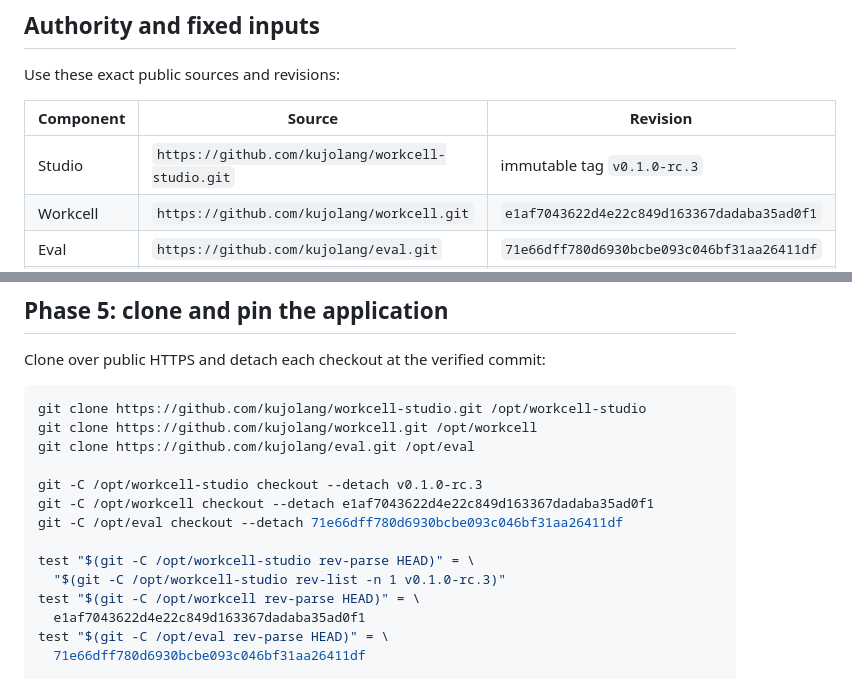
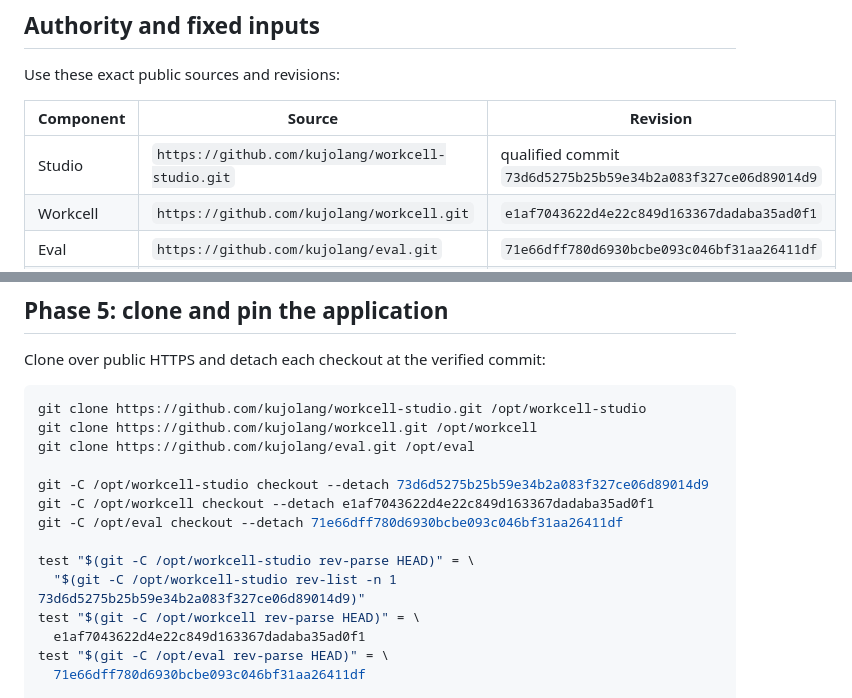
Before and after one commit to kujolang/workcell-studio, a Markdown page: docs/DEPLOYMENT_RUNBOOK.md, 2 parts joined by grey strips. Rendered like a GitHub page.

Commit message:
docs: pin deployment to the verified Studio runtime update

```diff
--- a/docs/DEPLOYMENT_RUNBOOK.md
+++ b/docs/DEPLOYMENT_RUNBOOK.md
@@ -38,7 +38,7 @@ Use these exact public sources and revisions:
 
 | Component | Source | Revision |
 | --- | --- | --- |
-| Studio | `https://github.com/kujolang/workcell-studio.git` | immutable tag `v0.1.0-rc.3` |
+| Studio | `https://github.com/kujolang/workcell-studio.git` | qualified commit `73d6d5275b25b59e34b2a083f327ce06d89014d9` |
 | Workcell | `https://github.com/kujolang/workcell.git` | `e1af7043622d4e22c849d163367dadaba35ad0f1` |
 | Eval | `https://github.com/kujolang/eval.git` | `71e66dff780d6930bcbe093c046bf31aa26411df` |
 | Kujo host runtime | GitHub release `v1.6.0`, Linux x64 | SHA-256 below |
@@ -204,12 +204,12 @@ git clone https://github.com/kujolang/workcell-studio.git /opt/workcell-studio
 git clone https://github.com/kujolang/workcell.git /opt/workcell
 git clone https://github.com/kujolang/eval.git /opt/eval
 
-git -C /opt/workcell-studio checkout --detach v0.1.0-rc.3
+git -C /opt/workcell-studio checkout --detach 73d6d5275b25b59e34b2a083f327ce06d89014d9
 git -C /opt/workcell checkout --detach e1af7043622d4e22c849d163367dadaba35ad0f1
 git -C /opt/eval checkout --detach 71e66dff780d6930bcbe093c046bf31aa26411df
 
 test "$(git -C /opt/workcell-studio rev-parse HEAD)" = \
-  "$(git -C /opt/workcell-studio rev-list -n 1 v0.1.0-rc.3)"
+  "$(git -C /opt/workcell-studio rev-list -n 1 73d6d5275b25b59e34b2a083f327ce06d89014d9)"
 test "$(git -C /opt/workcell rev-parse HEAD)" = \
   e1af7043622d4e22c849d163367dadaba35ad0f1
 test "$(git -C /opt/eval rev-parse HEAD)" = \
```
